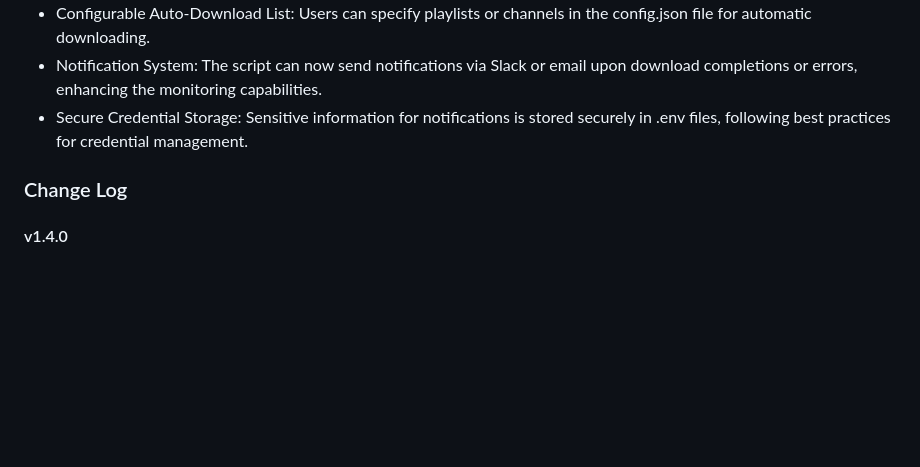
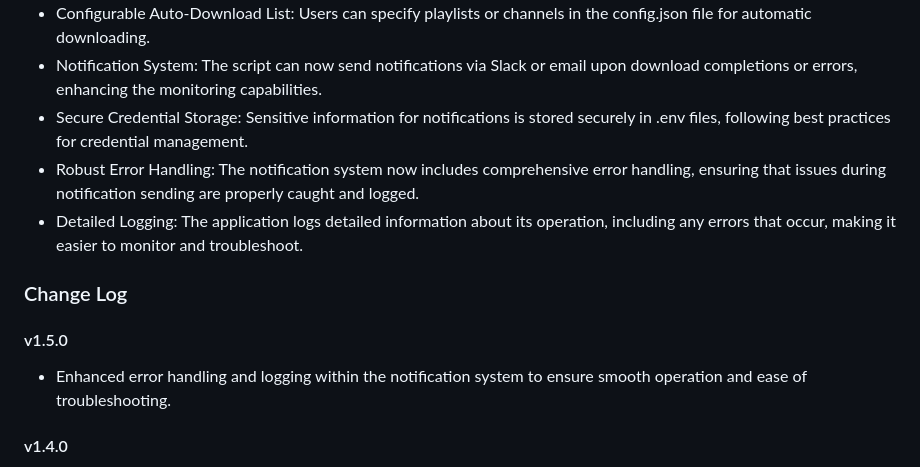
Before and after one commit to benlacey57/Python-YouTube-Downloader, a Markdown page: README.md, the part around the change. Rendered like a GitHub page; blank space fills up the shorter version.

```diff
--- a/README.md
+++ b/README.md
@@ -66,8 +66,13 @@ EMAIL_PASSWORD='YourEmailPassword'
 - Configurable Auto-Download List: Users can specify playlists or channels in the config.json file for automatic downloading.
 - Notification System: The script can now send notifications via Slack or email upon download completions or errors, enhancing the monitoring capabilities.
 - Secure Credential Storage: Sensitive information for notifications is stored securely in .env files, following best practices for credential management.
+- Robust Error Handling: The notification system now includes comprehensive error handling, ensuring that issues during notification sending are properly caught and logged.
+- Detailed Logging: The application logs detailed information about its operation, including any errors that occur, making it easier to monitor and troubleshoot.
 
 ### Change Log
+#### v1.5.0
+- Enhanced error handling and logging within the notification system to ensure smooth operation and ease of troubleshooting.
+
 #### v1.4.0
 - Introduced a notification system with a base class and implementations for Slack and email notifications.
 - Added .env support for secure storage of sensitive information like API keys and SMTP credentials.
```
